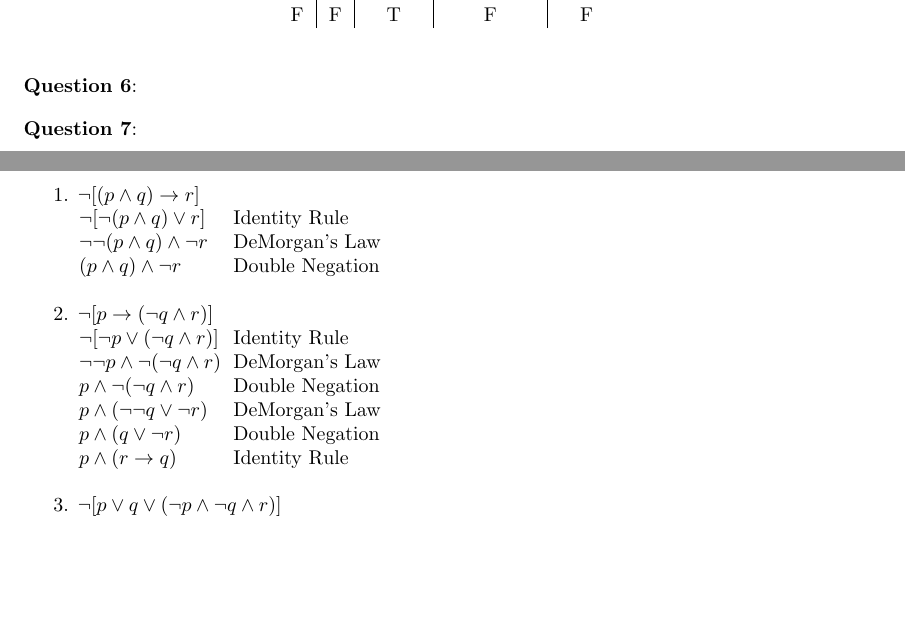
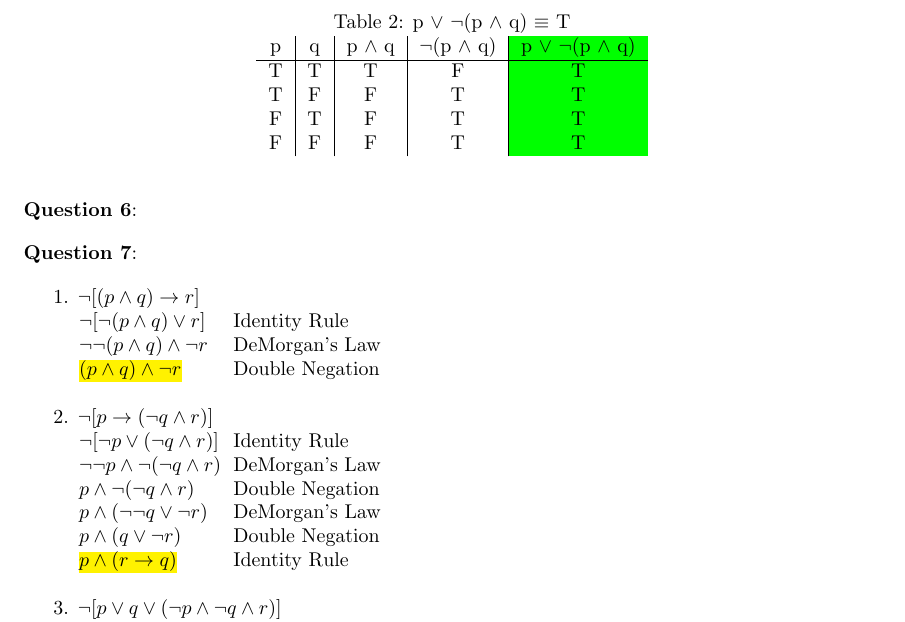
Before and after one commit to kinnerparikh/CMPSC360, a LaTeX problem sheet (HW 2/hw2.tex): two parts of pages 1 and 2 of 3 before the commit and part of page 2 of 3 after it, the two joined at a grey line, cut at the place of the change, the shorter picture padded with empty space. Compiled offline with pdfLaTeX.

Commit message:
done with question 5

```diff
--- a/HW 2/hw2.tex
+++ b/HW 2/hw2.tex
@@ -7,11 +7,15 @@
 \usepackage{amsfonts}
 \usepackage{dirtytalk}
 \usepackage{tabto}
+\usepackage{xcolor,colortbl}
 
 \newcommand{\question}[2][]{\begin{flushleft}
         \textbf{Question #1}: \textit{#2}
 
 \end{flushleft}}
+
+\definecolor{Green}{rgb}{0, 1, 0}
+
 \newcommand{\sol}{\textbf{Solution}:} %Use if you want a boldface solution line
 %\newcommand\tab[1][0.4cm]{\hspace*{#1}}
 \newcommand{\maketitletwo}[2][]{\begin{center}
@@ -58,6 +62,7 @@
 
     \question[5]{}
 
+    %\captionof{table}{$\neg$ (p $\rightarrow$ q) $\equiv$ p $\land \neg$q}
     \begin{table}[h!]
         \centering
         \caption{$\neg$ (p $\rightarrow$ q) $\equiv$ p $\land \neg$q}
@@ -66,10 +71,24 @@
             \hline
             T & T & T & F & F \\
             T & F & F & T & T \\
-            F & T & T & F & T \\
+            F & T & T & F & F \\
             F & F & T & F & F
         \end{tabular}
     \end{table}
+
+    \begin{table}[h!]
+        \centering
+        \caption{p $\lor\ \neg$(p $\land$ q) $\equiv$ T}
+        \begin{tabular}{c | c | c | c | >{\columncolor{Green}}c}
+            p & q & p $\land$ q & $\neg$(p $\land$ q) & p $\lor\ \neg$(p $\land$ q)\\
+            \hline
+            T & T & T & F & T \\
+            T & F & F & T & T \\
+            F & T & F & T & T \\
+            F & F & F & T & T
+        \end{tabular}
+    \end{table}
+    \newpage
 
     \question[6]{}
 
@@ -81,7 +100,7 @@
 
         \tabto{0.98cm}$\neg \neg(p \land q) \land \neg r$ \tabto*{3.7cm} DeMorgan's Law
 
-        \tabto{0.98cm}$(p \land q) \land \neg r$ \tabto*{3.7cm} Double Negation
+        \tabto{0.98cm}\hl{$(p \land q) \land \neg r$} \tabto*{3.7cm} Double Negation
 
         % line break
         \hspace{0cm}
@@ -98,7 +117,7 @@
 
         \tabto{0.98cm}$p \land (q \lor \neg r)$ \tabto*{3.7cm} Double Negation
 
-        \tabto{0.98cm}$p \land (r \rightarrow q)$ \tabto*{3.7cm} Identity Rule
+        \tabto{0.98cm}\hl{$p \land (r \rightarrow q)$} \tabto*{3.7cm} Identity Rule
 
         \hspace{0cm}
 
```
Also changed, not shown: HW 2/hw2.pdf, HW 2/hw2.tex (2 more changed lines), 5 other files.
